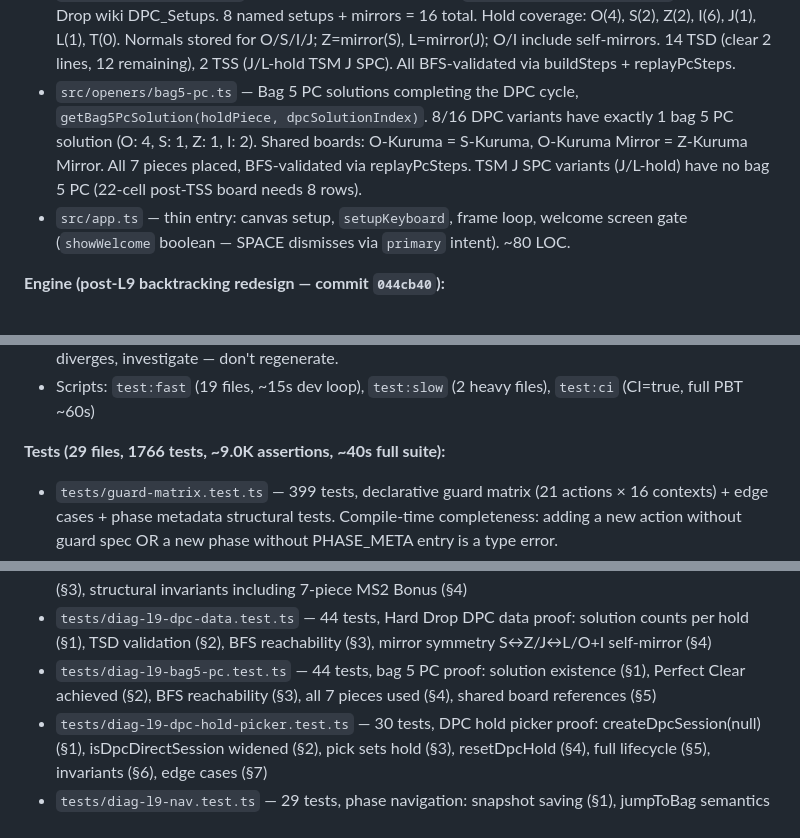
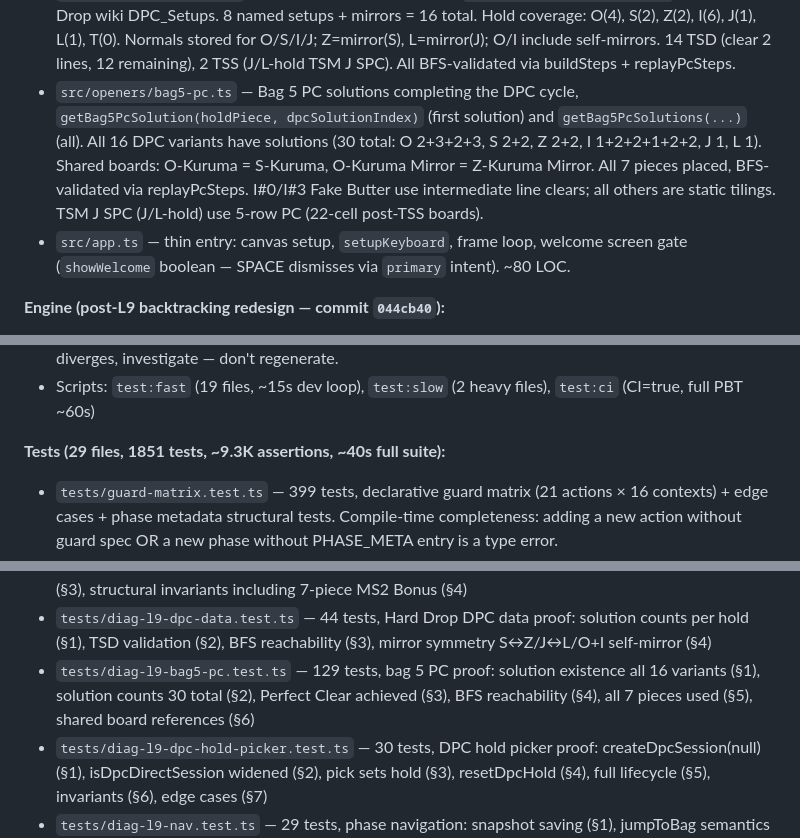
Before and after one commit to yachi/td-opener-trainer, a Markdown page: CLAUDE.md, 3 parts joined by grey strips. GitHub-like rendering.

Commit message:
docs(claude): bag5 PC now covers all 16 DPC variants (30 solutions), 1851 tests

```diff
--- a/CLAUDE.md
+++ b/CLAUDE.md
@@ -271,7 +271,7 @@ If not resting, the placement order is wrong. Use permutation solver to find val
 - `src/input/keyboard.ts` — dumb key→intent mapper. DAS/ARR timing lives here. Uses `isRevealPhase()` and `PHASE_META` from session.ts — no hardcoded phase strings. No phase-specific branching for SPACE/ENTER/digits (those dispatch intents; reducer interprets). `[`/`]` dispatch `jumpToBag`. D key dispatches `resetDpcHold`.
 - `src/openers/bag3-pc.ts` — Perfect Clear solutions for all 4 openers (route-keyed), `getPcSolutions(opener, mirror, routeIndex)`. HC: 12 solutions (10 routes). GM: 7 solutions (routes 0-3; route 4 no PC). MS2: 11 solutions (5 routes; route 4 bonus has 7-piece solutions with duplicate I). SC: 3 solutions (routes 0,3; routes 1,2,4 no PC).
 - `src/openers/bag4-dpc.ts` — DPC solutions for bags 4-5, `getDpcSolutions(holdPiece)`. Source: Hard Drop wiki DPC_Setups. 8 named setups + mirrors = 16 total. Hold coverage: O(4), S(2), Z(2), I(6), J(1), L(1), T(0). Normals stored for O/S/I/J; Z=mirror(S), L=mirror(J); O/I include self-mirrors. 14 TSD (clear 2 lines, 12 remaining), 2 TSS (J/L-hold TSM J SPC). All BFS-validated via buildSteps + replayPcSteps.
-- `src/openers/bag5-pc.ts` — Bag 5 PC solutions completing the DPC cycle, `getBag5PcSolution(holdPiece, dpcSolutionIndex)`. 8/16 DPC variants have exactly 1 bag 5 PC solution (O: 4, S: 1, Z: 1, I: 2). Shared boards: O-Kuruma = S-Kuruma, O-Kuruma Mirror = Z-Kuruma Mirror. All 7 pieces placed, BFS-validated via replayPcSteps. TSM J SPC variants (J/L-hold) have no bag 5 PC (22-cell post-TSS board needs 8 rows).
+- `src/openers/bag5-pc.ts` — Bag 5 PC solutions completing the DPC cycle, `getBag5PcSolution(holdPiece, dpcSolutionIndex)` (first solution) and `getBag5PcSolutions(...)` (all). All 16 DPC variants have solutions (30 total: O 2+3+2+3, S 2+2, Z 2+2, I 1+2+2+1+2+2, J 1, L 1). Shared boards: O-Kuruma = S-Kuruma, O-Kuruma Mirror = Z-Kuruma Mirror. All 7 pieces placed, BFS-validated via replayPcSteps. I#0/I#3 Fake Butter use intermediate line clears; all others are static tilings. TSM J SPC (J/L-hold) use 5-row PC (22-cell post-TSS boards).
 - `src/app.ts` — thin entry: canvas setup, `setupKeyboard`, frame loop, welcome screen gate (`showWelcome` boolean — SPACE dismisses via `primary` intent). ~80 LOC.
 
 **Engine (post-L9 backtracking redesign — commit `044cb40`):**
@@ -285,7 +285,7 @@ If not resting, the placement order is wrong. Use permutation solver to find val
 - `tests/fixtures/drill-steps-golden.json` — precomputed `buildSteps` output for all 50 opener×mirror×route combos (28KB). Source of truth = placement data, NOT code output. If code diverges, investigate — don't regenerate.
 - Scripts: `test:fast` (19 files, ~15s dev loop), `test:slow` (2 heavy files), `test:ci` (CI=true, full PBT ~60s)
 
-**Tests (29 files, 1766 tests, ~9.0K assertions, ~40s full suite):**
+**Tests (29 files, 1851 tests, ~9.3K assertions, ~40s full suite):**
 - `tests/guard-matrix.test.ts` — 399 tests, declarative guard matrix (21 actions × 16 contexts) + edge cases + phase metadata structural tests. Compile-time completeness: adding a new action without guard spec OR a new phase without PHASE_META entry is a type error.
 - `tests/diag-l9-session.test.ts` — 46 tests, Session reducer core actions (Phase 2.5 empirical proof for `9f4d8ae`)
 - `tests/diag-l9-manual.test.ts` — 45 tests, manual-play actions (Phase 2.5 for Reframing A+ `a02012e`)
@@ -297,7 +297,7 @@ If not resting, the placement order is wrong. Use permutation solver to find val
 - `tests/diag-l9-engine-gateway.test.ts` — 7 tests, architecture boundary (session.ts doesn't import raw placement functions), PC manual hardDrop with line clears, reveal2 TST auto-advance
 - `tests/diag-l9-pc-routes.test.ts` — 300 tests, route-specific PC proof for all 4 openers: solution counts match expected (§1), every solution achieves Perfect Clear (§2), every placement BFS-reachable (§3), structural invariants including 7-piece MS2 Bonus (§4)
 - `tests/diag-l9-dpc-data.test.ts` — 44 tests, Hard Drop DPC data proof: solution counts per hold (§1), TSD validation (§2), BFS reachability (§3), mirror symmetry S↔Z/J↔L/O+I self-mirror (§4)
-- `tests/diag-l9-bag5-pc.test.ts` — 44 tests, bag 5 PC proof: solution existence (§1), Perfect Clear achieved (§2), BFS reachability (§3), all 7 pieces used (§4), shared board references (§5)
+- `tests/diag-l9-bag5-pc.test.ts` — 129 tests, bag 5 PC proof: solution existence all 16 variants (§1), solution counts 30 total (§2), Perfect Clear achieved (§3), BFS reachability (§4), all 7 pieces used (§5), shared board references (§6)
 - `tests/diag-l9-dpc-hold-picker.test.ts` — 30 tests, DPC hold picker proof: createDpcSession(null) (§1), isDpcDirectSession widened (§2), pick sets hold (§3), resetDpcHold (§4), full lifecycle (§5), invariants (§6), edge cases (§7)
 - `tests/diag-l9-nav.test.ts` — 29 tests, phase navigation: snapshot saving (§1), jumpToBag semantics (§2), invariant safety (§3), causal invalidation (§4)
 - `tests/diag-l9-snapshot-centralize.test.ts` — 13 tests, centralized deriveSnapshots proof: consistency invariant (§2), SNAPSHOT_DEPS structural (§3), invariant 9b load-bearing (§4)
```
